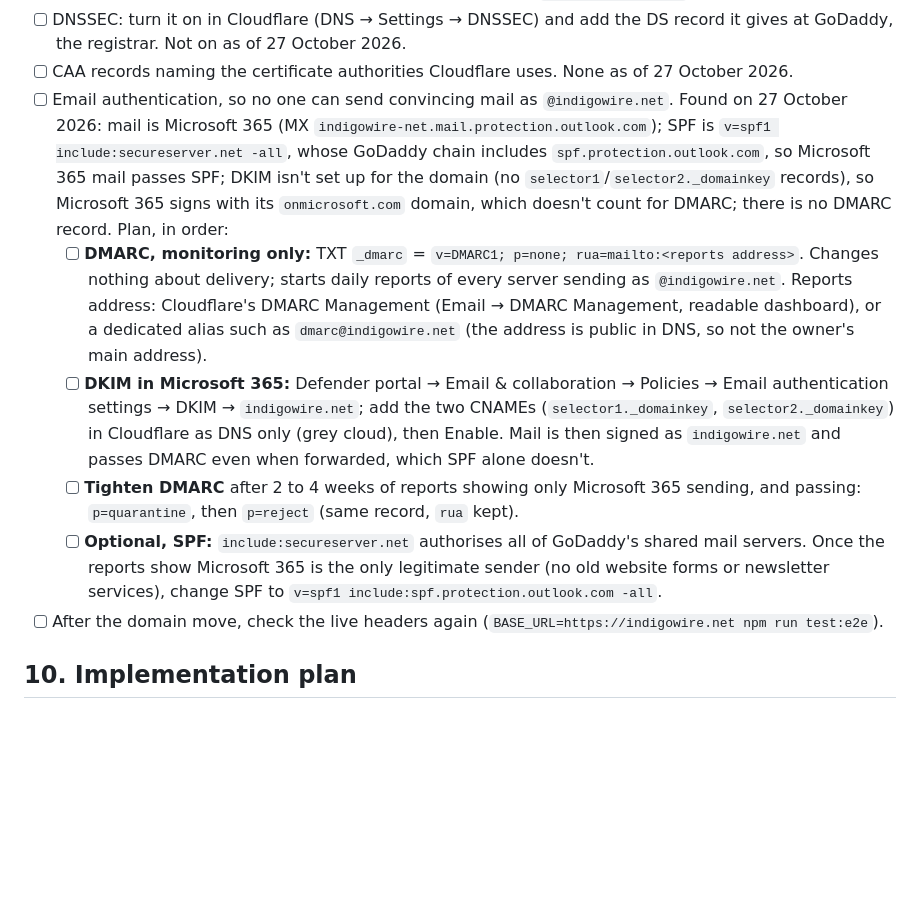
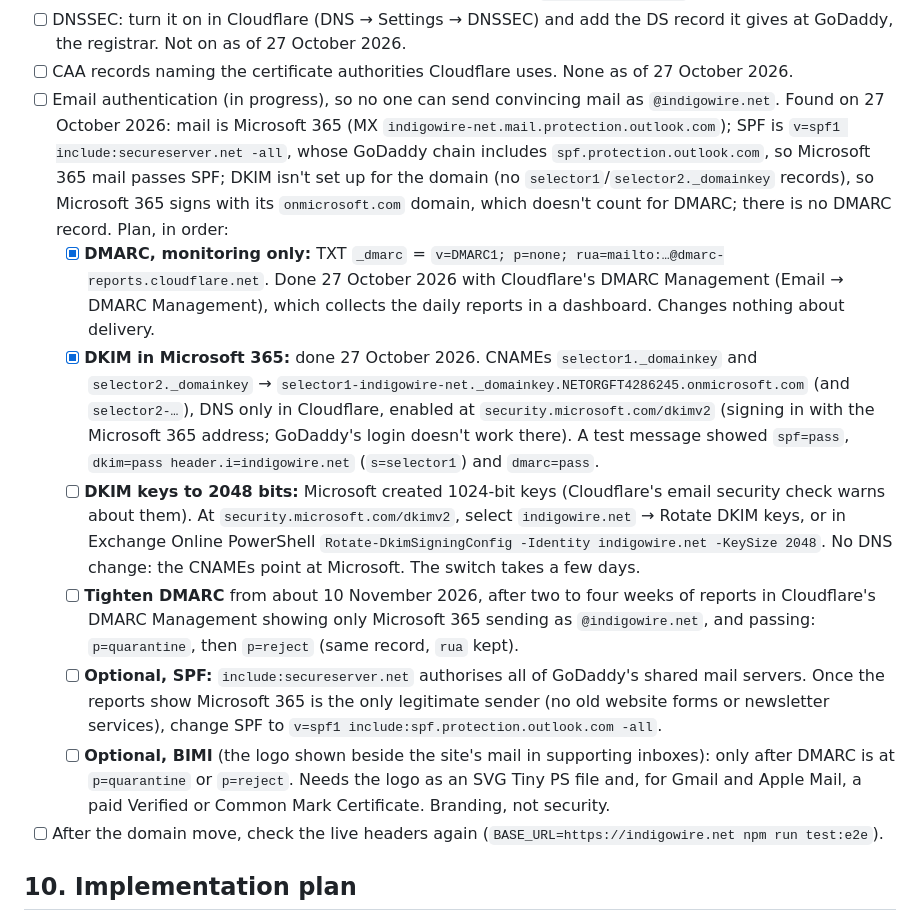
Before and after one commit to claudia-iwn/indigowire_website, a Markdown page: docs/SPEC.md, the part around the change. GitHub-like rendering; blank space fills up the shorter version.

Commit message:
docs(spec): DKIM and DMARC monitoring done, key rotation and BIMI noted (N10)
Email checklist: DMARC p=none reporting to Cloudflare's DMARC
Management; DKIM enabled in Microsoft 365 (selector CNAMEs, DNS only),
test message passed SPF, DKIM and DMARC for indigowire.net. Added:
rotate the 1024-bit DKIM keys to 2048 bits; tighten DMARC from about
10 November 2026; optional BIMI once DMARC is strict.

Co-Authored-By: Claude Opus 5.5 <noreply@anthropic.com>

```diff
--- a/docs/SPEC.md
+++ b/docs/SPEC.md
@@ -856,11 +856,13 @@ Audited 27 October 2026. The site is static files on Cloudflare: no server code,
 - [ ] Hermes deploy key (M0): it can write anything in the repo, not just `src/content/spark/`, so a compromised Spark could change the whole site. Before M3, decide between accepting that (the body rules and the CSP limit what a bad sidecar can do) and having Hermes push to a separate branch that a check merges only when every change is a valid pair under `src/content/spark/`.
 - [ ] DNSSEC: turn it on in Cloudflare (DNS → Settings → DNSSEC) and add the DS record it gives at GoDaddy, the registrar. Not on as of 27 October 2026.
 - [ ] CAA records naming the certificate authorities Cloudflare uses. None as of 27 October 2026.
-- [ ] Email authentication, so no one can send convincing mail as `@indigowire.net`. Found on 27 October 2026: mail is Microsoft 365 (MX `indigowire-net.mail.protection.outlook.com`); SPF is `v=spf1 include:secureserver.net -all`, whose GoDaddy chain includes `spf.protection.outlook.com`, so Microsoft 365 mail passes SPF; DKIM isn't set up for the domain (no `selector1`/`selector2._domainkey` records), so Microsoft 365 signs with its `onmicrosoft.com` domain, which doesn't count for DMARC; there is no DMARC record. Plan, in order:
-  - [ ] **DMARC, monitoring only:** TXT `_dmarc` = `v=DMARC1; p=none; rua=mailto:<reports address>`. Changes nothing about delivery; starts daily reports of every server sending as `@indigowire.net`. Reports address: Cloudflare's DMARC Management (Email → DMARC Management, readable dashboard), or a dedicated alias such as `dmarc@indigowire.net` (the address is public in DNS, so not the owner's main address).
-  - [ ] **DKIM in Microsoft 365:** Defender portal → Email & collaboration → Policies → Email authentication settings → DKIM → `indigowire.net`; add the two CNAMEs (`selector1._domainkey`, `selector2._domainkey`) in Cloudflare as DNS only (grey cloud), then Enable. Mail is then signed as `indigowire.net` and passes DMARC even when forwarded, which SPF alone doesn't.
-  - [ ] **Tighten DMARC** after 2 to 4 weeks of reports showing only Microsoft 365 sending, and passing: `p=quarantine`, then `p=reject` (same record, `rua` kept).
+- [ ] Email authentication (in progress), so no one can send convincing mail as `@indigowire.net`. Found on 27 October 2026: mail is Microsoft 365 (MX `indigowire-net.mail.protection.outlook.com`); SPF is `v=spf1 include:secureserver.net -all`, whose GoDaddy chain includes `spf.protection.outlook.com`, so Microsoft 365 mail passes SPF; DKIM isn't set up for the domain (no `selector1`/`selector2._domainkey` records), so Microsoft 365 signs with its `onmicrosoft.com` domain, which doesn't count for DMARC; there is no DMARC record. Plan, in order:
+  - [x] **DMARC, monitoring only:** TXT `_dmarc` = `v=DMARC1; p=none; rua=mailto:…@dmarc-reports.cloudflare.net`. Done 27 October 2026 with Cloudflare's DMARC Management (Email → DMARC Management), which collects the daily reports in a dashboard. Changes nothing about delivery.
+  - [x] **DKIM in Microsoft 365:** done 27 October 2026. CNAMEs `selector1._domainkey` and `selector2._domainkey` → `selector1-indigowire-net._domainkey.NETORGFT4286245.onmicrosoft.com` (and `selector2-…`), DNS only in Cloudflare, enabled at `security.microsoft.com/dkimv2` (signing in with the Microsoft 365 address; GoDaddy's login doesn't work there). A test message showed `spf=pass`, `dkim=pass header.i=indigowire.net` (`s=selector1`) and `dmarc=pass`.
+  - [ ] **DKIM keys to 2048 bits:** Microsoft created 1024-bit keys (Cloudflare's email security check warns about them). At `security.microsoft.com/dkimv2`, select `indigowire.net` → Rotate DKIM keys, or in Exchange Online PowerShell `Rotate-DkimSigningConfig -Identity indigowire.net -KeySize 2048`. No DNS change: the CNAMEs point at Microsoft. The switch takes a few days.
+  - [ ] **Tighten DMARC** from about 10 November 2026, after two to four weeks of reports in Cloudflare's DMARC Management showing only Microsoft 365 sending as `@indigowire.net`, and passing: `p=quarantine`, then `p=reject` (same record, `rua` kept).
   - [ ] **Optional, SPF:** `include:secureserver.net` authorises all of GoDaddy's shared mail servers. Once the reports show Microsoft 365 is the only legitimate sender (no old website forms or newsletter services), change SPF to `v=spf1 include:spf.protection.outlook.com -all`.
+  - [ ] **Optional, BIMI** (the logo shown beside the site's mail in supporting inboxes): only after DMARC is at `p=quarantine` or `p=reject`. Needs the logo as an SVG Tiny PS file and, for Gmail and Apple Mail, a paid Verified or Common Mark Certificate. Branding, not security.
 - [ ] After the domain move, check the live headers again (`BASE_URL=https://indigowire.net npm run test:e2e`).
 
 ## 10. Implementation plan
```
